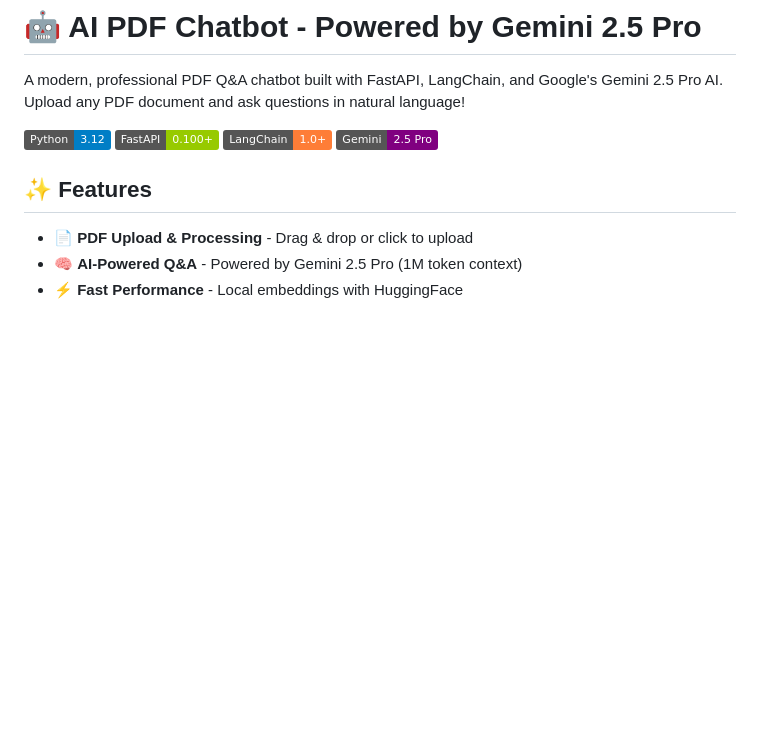
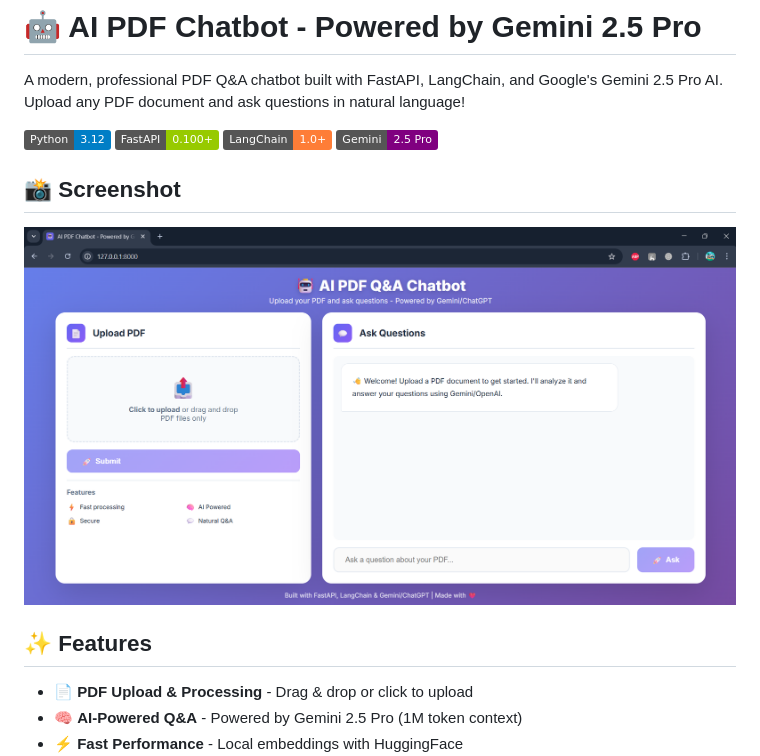
Before and after one commit to iharpreet0809/GEN-AI-PDF-QA-Bot-with-LangChain-Gemini-OpenAI, a Markdown page: README.md, the part around the change. GitHub-like rendering; badges without logos; blank space fills up the shorter version.

```diff
--- a/README.md
+++ b/README.md
@@ -6,6 +6,10 @@ A modern, professional PDF Q&A chatbot built with FastAPI, LangChain, and Google
 ![FastAPI](https://img.shields.io/badge/FastAPI-0.100+-green)
 ![LangChain](https://img.shields.io/badge/LangChain-1.0+-orange)
 ![Gemini](https://img.shields.io/badge/Gemini-2.5%20Pro-purple)
+
+## 📸 Screenshot
+
+![AI PDF Chatbot Interface](screenshot/sample.png)
 
 ## ✨ Features
 
```
